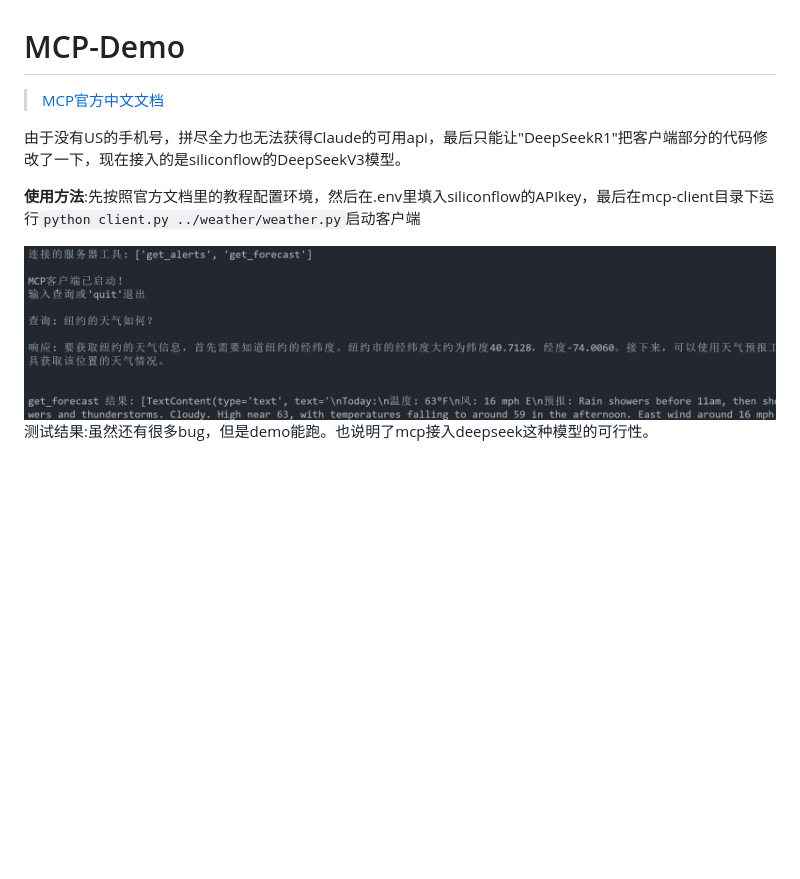
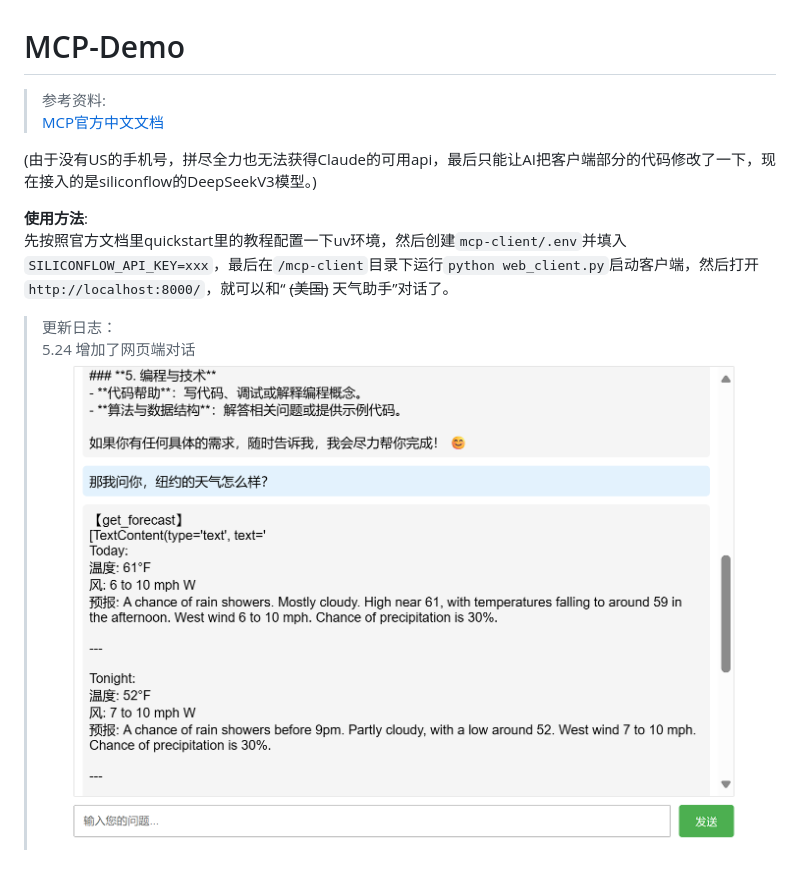
Before and after one commit to fflow2023/MCPdemo, a Markdown page: README.md, the part around the change. Drawn GitHub-style; pictures changed too: image.png (deleted), ss.png (added); blank space fills up the shorter version.

```diff
--- a/README.md
+++ b/README.md
@@ -1,9 +1,13 @@
 # MCP-Demo
-> [MCP官方中文文档](https://mcp-docs.cn/quickstart/server)
+>参考资料:
+[MCP官方中文文档](https://mcp-docs.cn/quickstart/server)
 
-由于没有US的手机号，拼尽全力也无法获得Claude的可用api，最后只能让"DeepSeekR1"把客户端部分的代码修改了一下，现在接入的是siliconflow的DeepSeekV3模型。
 
-**使用方法**:先按照官方文档里的教程配置环境，然后在.env里填入siliconflow的APIkey，最后在mcp-client目录下运行`python client.py ../weather/weather.py`启动客户端
+(由于没有US的手机号，拼尽全力也无法获得Claude的可用api，最后只能让AI把客户端部分的代码修改了一下，现在接入的是siliconflow的DeepSeekV3模型。)
 
-![test](image.png)
-测试结果:虽然还有很多bug，但是demo能跑。也说明了mcp接入deepseek这种模型的可行性。
+**使用方法**:
+先按照官方文档里quickstart里的教程配置一下uv环境，然后创建`mcp-client/.env`并填入`SILICONFLOW_API_KEY=xxx`，最后在`/mcp-client`目录下运行`python web_client.py`启动客户端，然后打开`http://localhost:8000/`，就可以和“ ~~(美国)~~ 天气助手”对话了。
+
+> 更新日志：
+5.24 增加了网页端对话
+![哇，做的好烂](ss.png)
```
Also changed, not shown: 8 other files.
